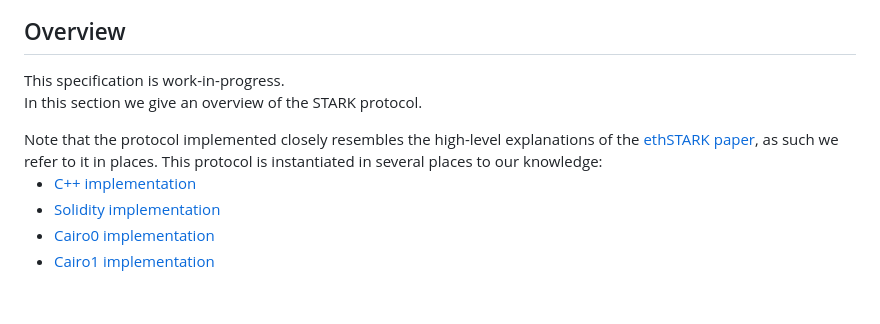
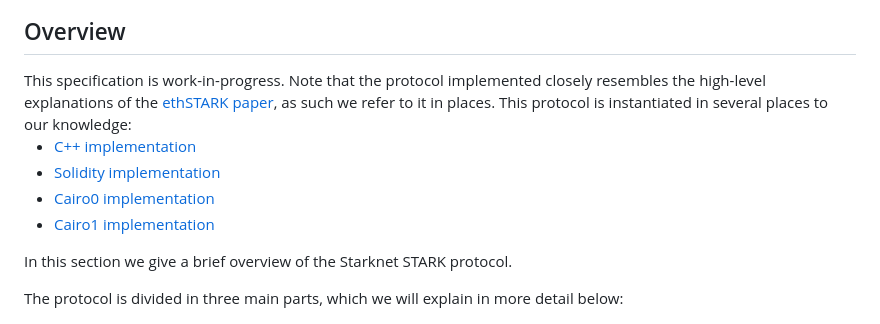
Before and after one commit to zksecurity/RFCs, a Markdown page: source/starknet/stark.md, the part around the change printed below. GitHub-like rendering; blank space fills up the shorter version.

```diff
--- a/source/starknet/stark.md
+++ b/source/starknet/stark.md
@@ -11,8 +11,6 @@ tags: ["starknet", "stark", "ethSTARK"]
 
 <aside class="warning">This specification is work-in-progress.</aside>
 
-In this section we give an overview of the STARK protocol.
-
 <aside class="note">Note that the protocol implemented closely resembles the high-level explanations of the <a href="https://eprint.iacr.org/2021/582">ethSTARK paper</a>, as such we refer to it in places.</aside>
 
 <aside class="note">
@@ -25,6 +23,10 @@ This protocol is instantiated in several places to our knowledge:
 </ul>
 </aside>
 
+In this section we give a brief overview of the Starknet STARK protocol.
+
+The protocol is divided in three main parts, which we will explain in more detail below:
+
 ![STARK overview](/img/starknet/stark_overview.png)
 
 ### AIR Arithmetization
```
Also changed, not shown: other parts of source/starknet/stark.md (+26 -1 lines), source/starknet/fri.md (+2 -2 lines), img/starknet/air.png (added).
